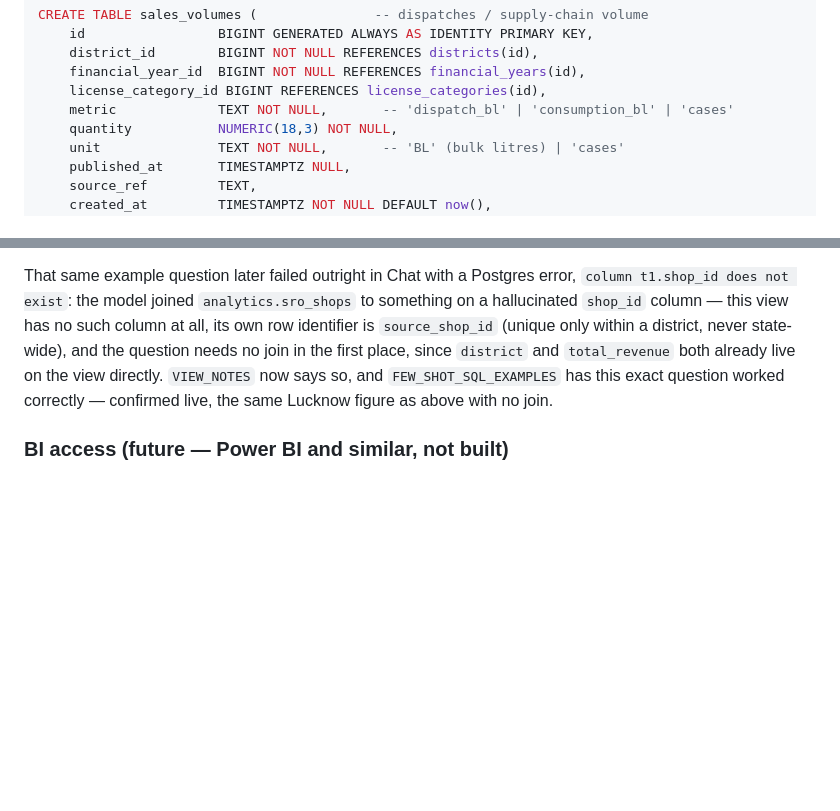
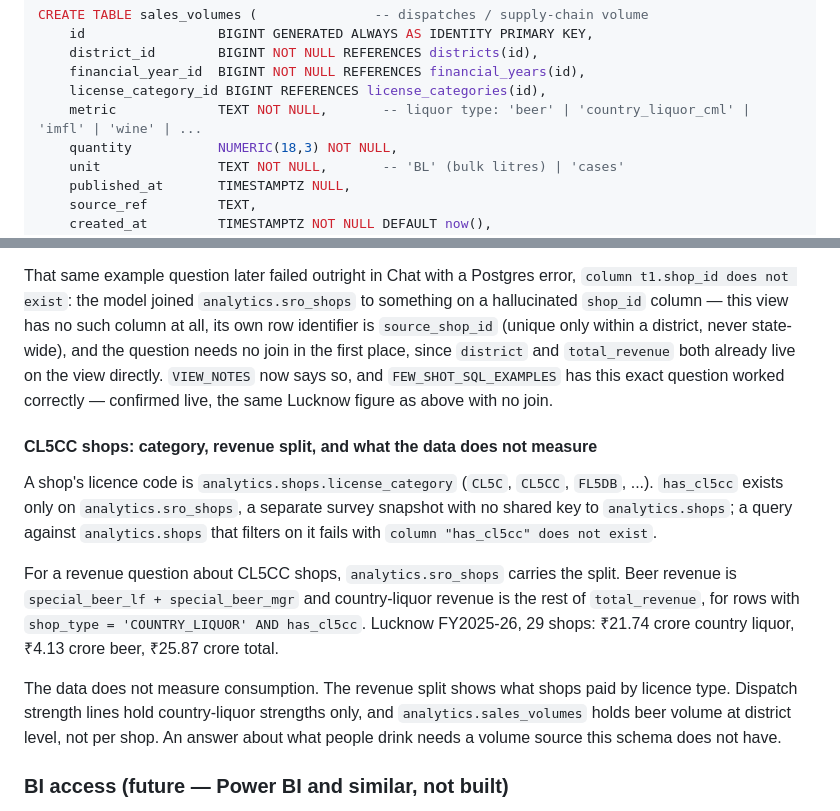
Before and after one commit to SubhanRaj/excise-mcp-dashboard, a Markdown page: DATA_PIPELINE.md, 2 parts joined by grey strips. GitHub-like rendering; blank space fills up the shorter version.

```diff
--- a/DATA_PIPELINE.md
+++ b/DATA_PIPELINE.md
@@ -117,7 +117,7 @@ CREATE TABLE sales_volumes (               -- dispatches / supply-chain volume
     district_id        BIGINT NOT NULL REFERENCES districts(id),
     financial_year_id  BIGINT NOT NULL REFERENCES financial_years(id),
     license_category_id BIGINT REFERENCES license_categories(id),
-    metric             TEXT NOT NULL,       -- 'dispatch_bl' | 'consumption_bl' | 'cases'
+    metric             TEXT NOT NULL,       -- liquor type: 'beer' | 'country_liquor_cml' | 'imfl' | 'wine' | ...
     quantity           NUMERIC(18,3) NOT NULL,
     unit               TEXT NOT NULL,       -- 'BL' (bulk litres) | 'cases'
     published_at       TIMESTAMPTZ NULL,
@@ -651,6 +651,26 @@ question needs no join in the first place, since `district` and
 `total_revenue` both already live on the view directly. `VIEW_NOTES` now
 says so, and `FEW_SHOT_SQL_EXAMPLES` has this exact question worked
 correctly — confirmed live, the same Lucknow figure as above with no join.
+
+#### CL5CC shops: category, revenue split, and what the data does not measure
+
+A shop's licence code is `analytics.shops.license_category` (`CL5C`, `CL5CC`,
+`FL5DB`, ...). `has_cl5cc` exists only on `analytics.sro_shops`, a separate
+survey snapshot with no shared key to `analytics.shops`; a query against
+`analytics.shops` that filters on it fails with `column "has_cl5cc" does not
+exist`.
+
+For a revenue question about CL5CC shops, `analytics.sro_shops` carries the
+split. Beer revenue is `special_beer_lf + special_beer_mgr` and country-liquor
+revenue is the rest of `total_revenue`, for rows with `shop_type =
+'COUNTRY_LIQUOR' AND has_cl5cc`. Lucknow FY2025-26, 29 shops: ₹21.74 crore
+country liquor, ₹4.13 crore beer, ₹25.87 crore total.
+
+The data does not measure consumption. The revenue split shows what shops paid
+by licence type. Dispatch strength lines hold country-liquor strengths only,
+and `analytics.sales_volumes` holds beer volume at district level, not per shop.
+An answer about what people drink needs a volume source this schema does not
+have.
 
 ### BI access (future — Power BI and similar, not built)
 
```
Also changed, not shown: CLAUDE.md (+16 -0 lines), MCP_ENGINES.md (+11 -1 lines).
